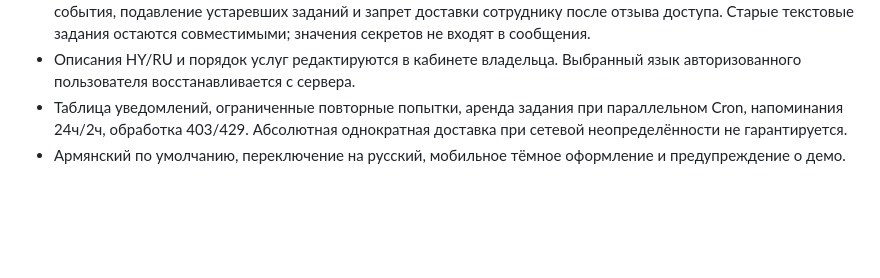
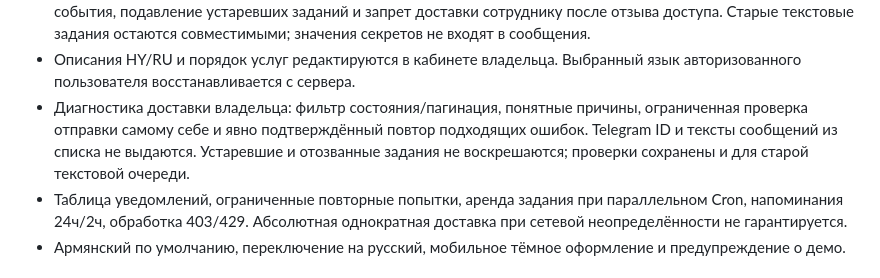
Before and after one commit to lordiklolkek/Armina-hair-tma, a Markdown page: cloudflare/README.md, the part around the change. Drawn GitHub-style; blank space fills up the shorter version.

```diff
--- a/cloudflare/README.md
+++ b/cloudflare/README.md
@@ -51,6 +51,7 @@ pnpm exec wrangler dev --local --config tests/wrangler.ui.jsonc --persist-to .wr
 - Передача визита другому мастеру владельцем: прежние цена/название/длительность сохраняются, конфликт или неподходящая услуга откатывают действие. Клиент и оба связанных действующих мастера получают задания уведомлений.
 - Локализованные HY/RU уведомления о создании/переносе/отмене и напоминания, замороженный снимок события, подавление устаревших заданий и запрет доставки сотруднику после отзыва доступа. Старые текстовые задания остаются совместимыми; значения секретов не входят в сообщения.
 - Описания HY/RU и порядок услуг редактируются в кабинете владельца. Выбранный язык авторизованного пользователя восстанавливается с сервера.
+- Диагностика доставки владельца: фильтр состояния/пагинация, понятные причины, ограниченная проверка отправки самому себе и явно подтверждённый повтор подходящих ошибок. Telegram ID и тексты сообщений из списка не выдаются. Устаревшие и отозванные задания не воскрешаются; проверки сохранены и для старой текстовой очереди.
 - Таблица уведомлений, ограниченные повторные попытки, аренда задания при параллельном Cron, напоминания 24ч/2ч, обработка 403/429. Абсолютная однократная доставка при сетевой неопределённости не гарантируется.
 - Армянский по умолчанию, переключение на русский, мобильное тёмное оформление и предупреждение о демо.
 
```
Also changed, not shown: cloudflare/OPERATIONS.md (+4 -0 lines).
